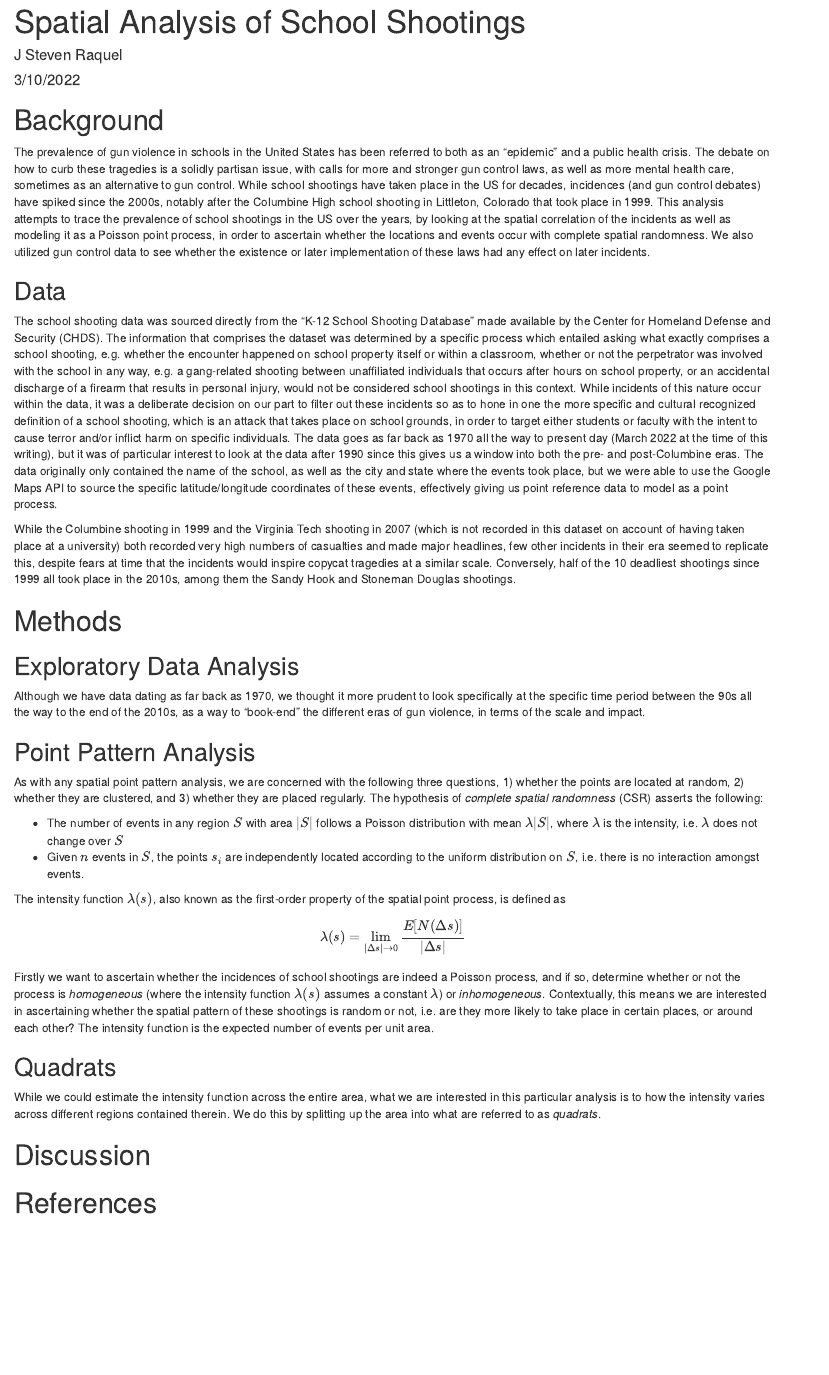
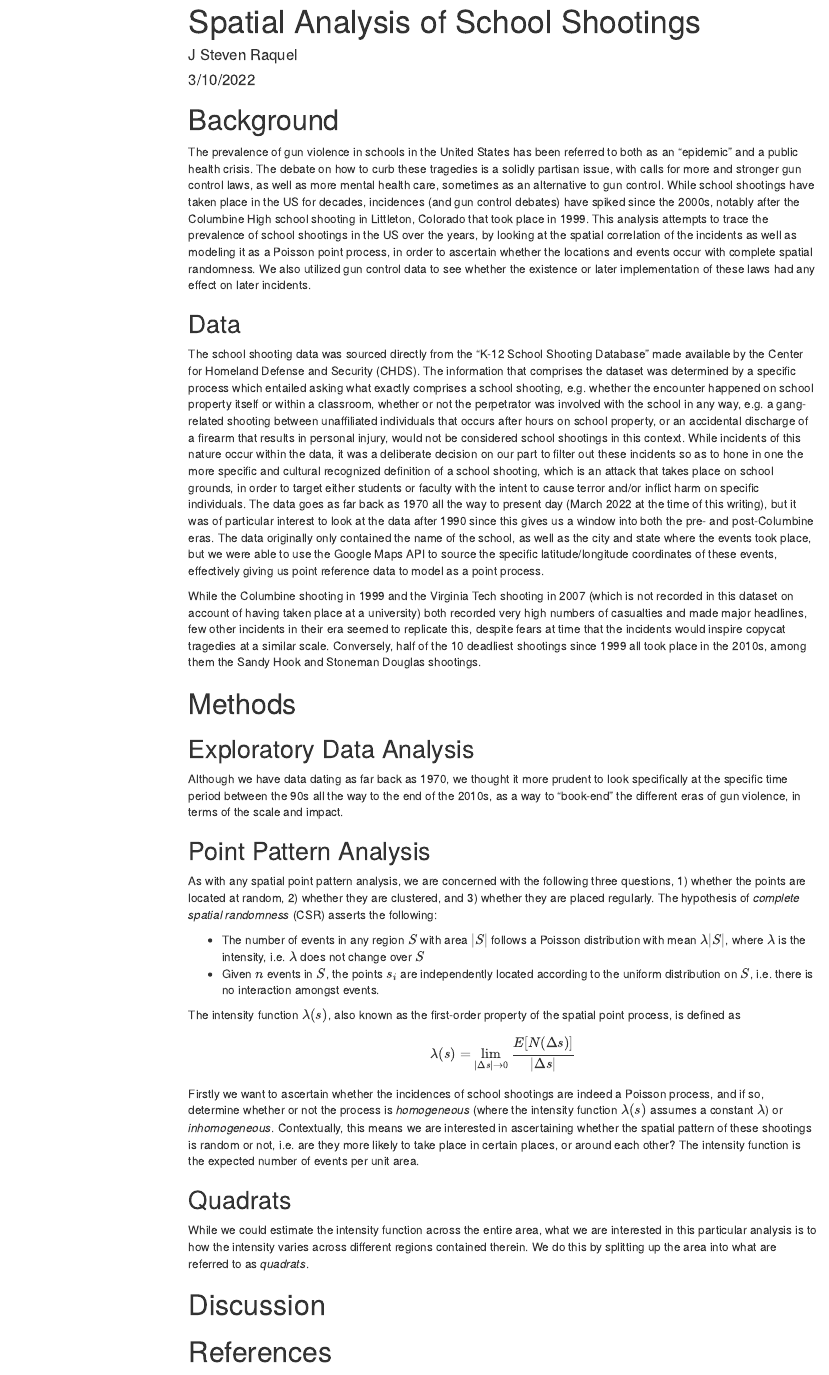
Before and after one commit to jstevenr/gun-violence-k12-schools, an R Markdown document (JStevenRaquel_STATS295_Final.Rmd): the page in a window 1100 px wide, from its top. Rendered offline with R 4.5, knitr and Pandoc, with nearby package versions; the code is not run, so its results and figures are left out; both versions are drawn in the output format of the newer one; menus at the side of the page are left out.

Commit message:
Knitting to .html

````diff
--- a/JStevenRaquel_STATS295_Final.Rmd
+++ b/JStevenRaquel_STATS295_Final.Rmd
@@ -2,7 +2,10 @@
 title: "Spatial Analysis of School Shootings"
 author: "J Steven Raquel"
 date: "3/10/2022"
-output: pdf_document
+output:
+  html_document:
+      toc: true
+      toc_float: true
 ---
 
 ```{r setup, include=FALSE}
````
Also changed, not shown: JStevenRaquel_STATS295_Final.html (added), JStevenRaquel_STATS295_Final_files/figure-html/density-90-19-1.png (added), JStevenRaquel_STATS295_Final_files/figure-html/log-gaussian-cox-1.png (added), JStevenRaquel_STATS295_Final_files/figure-html/plot-envelope-1.png (added), JStevenRaquel_STATS295_Final_files/figure-html/plot-envelope-2.png (added), JStevenRaquel_STATS295_Final_files/figure-html/plot-ppp-1990-2019-1.png (added), JStevenRaquel_STATS295_Final_files/figure-html/plots-all-four-1.png (added), JStevenRaquel_STATS295_Final_files/figure-html/ts-plot-1.png (added), 10 other files.
